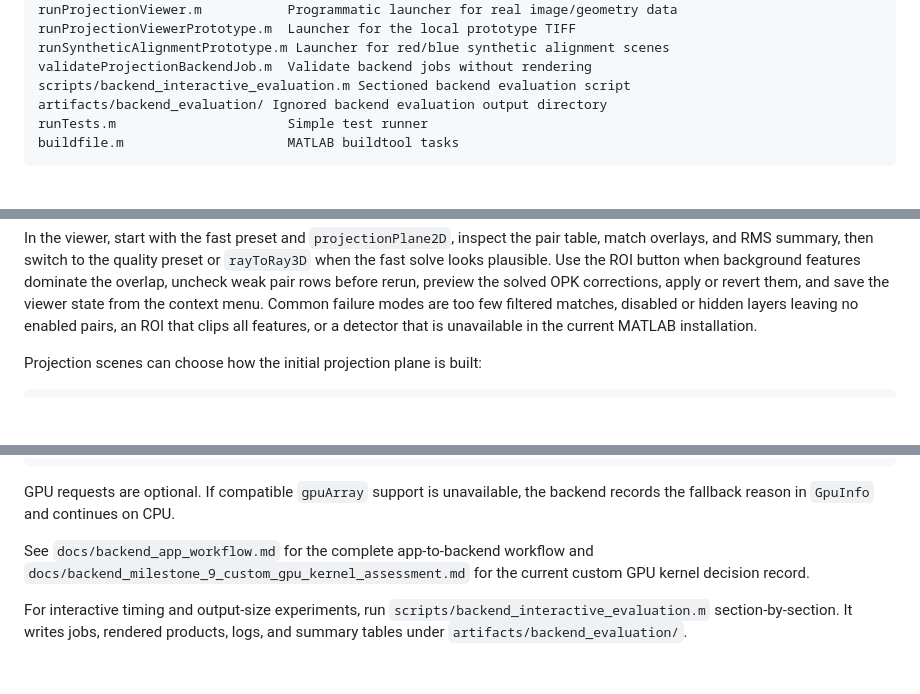
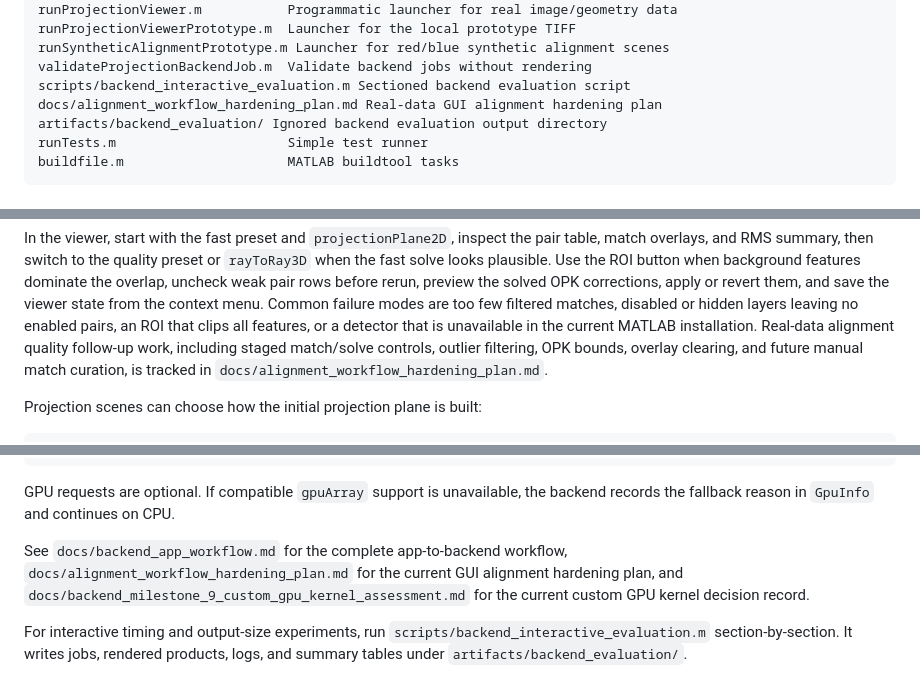
Before and after one commit to mdegan2020/matlab_tools, a Markdown page: planar_projection/README.md, 3 parts joined by grey strips. GitHub-like rendering; blank space fills up the shorter version.

Commit message:
Document alignment workflow hardening plan

```diff
--- a/planar_projection/README.md
+++ b/planar_projection/README.md
@@ -36,6 +36,7 @@ runProjectionViewerPrototype.m  Launcher for the local prototype TIFF
 runSyntheticAlignmentPrototype.m Launcher for red/blue synthetic alignment scenes
 validateProjectionBackendJob.m  Validate backend jobs without rendering
 scripts/backend_interactive_evaluation.m Sectioned backend evaluation script
+docs/alignment_workflow_hardening_plan.md Real-data GUI alignment hardening plan
 artifacts/backend_evaluation/ Ignored backend evaluation output directory
 runTests.m                      Simple test runner
 buildfile.m                     MATLAB buildtool tasks
@@ -219,6 +220,9 @@ preview the solved OPK corrections, apply or revert them, and save the viewer
 state from the context menu. Common failure modes are too few filtered matches,
 disabled or hidden layers leaving no enabled pairs, an ROI that clips all
 features, or a detector that is unavailable in the current MATLAB installation.
+Real-data alignment quality follow-up work, including staged match/solve
+controls, outlier filtering, OPK bounds, overlay clearing, and future manual
+match curation, is tracked in `docs/alignment_workflow_hardening_plan.md`.
 
 Projection scenes can choose how the initial projection plane is built:
 
@@ -315,7 +319,9 @@ job.Execution = struct(Mode="threads");
 GPU requests are optional. If compatible `gpuArray` support is unavailable, the
 backend records the fallback reason in `GpuInfo` and continues on CPU.
 
-See `docs/backend_app_workflow.md` for the complete app-to-backend workflow and
+See `docs/backend_app_workflow.md` for the complete app-to-backend workflow,
+`docs/alignment_workflow_hardening_plan.md` for the current GUI alignment
+hardening plan, and
 `docs/backend_milestone_9_custom_gpu_kernel_assessment.md` for the current
 custom GPU kernel decision record.
 
```
Also changed, not shown: planar_projection/docs/alignment_workflow_hardening_plan.md (added, +373 -0 lines), planar_projection/docs/viewer_development_plan.md (+16 -0 lines).
